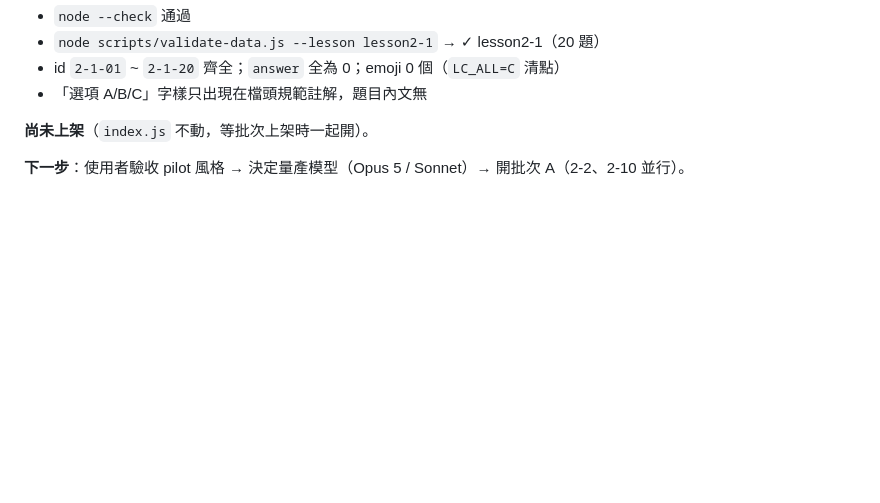
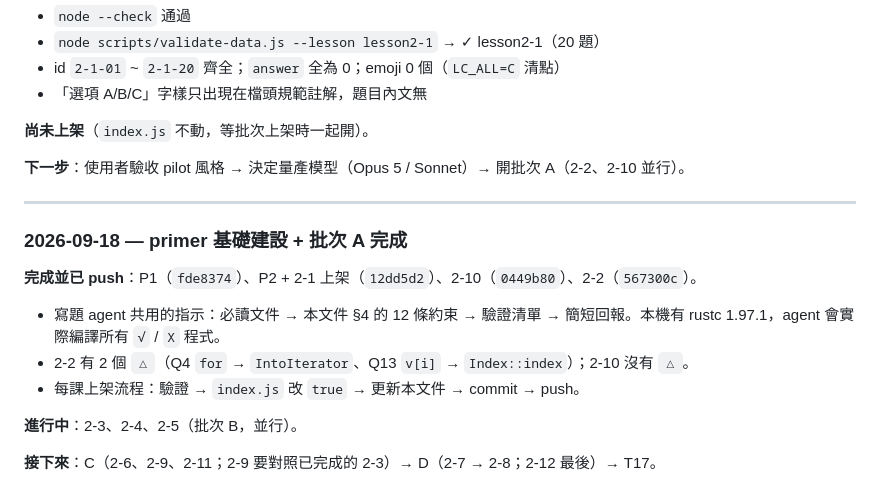
Before and after one commit to derek-hsieh-tw/rust-quiz, a Markdown page: ADVANCED_PROGRESS.md, the part around the change. Drawn GitHub-style; blank space fills up the shorter version.

Commit message:
Log batch A in the advanced-course handoff
Co-Authored-By: Claude Opus 5 <noreply@anthropic.com>

```diff
--- a/ADVANCED_PROGRESS.md
+++ b/ADVANCED_PROGRESS.md
@@ -212,3 +212,17 @@ Session 額度開工時剩餘：約 14,996,000 / 15,000,000。
 **尚未上架**（`index.js` 不動，等批次上架時一起開）。
 
 **下一步**：使用者驗收 pilot 風格 → 決定量產模型（Opus 5 / Sonnet）→ 開批次 A（2-2、2-10 並行）。
+
+---
+
+### 2026-09-18 — primer 基礎建設 + 批次 A 完成
+
+**完成並已 push**：P1（`fde8374`）、P2 + 2-1 上架（`12dd5d2`）、2-10（`0449b80`）、2-2（`567300c`）。
+
+- 寫題 agent 共用的指示：必讀文件 → 本文件 §4 的 12 條約束 → 驗證清單 → 簡短回報。本機有 rustc 1.97.1，agent 會實際編譯所有 `√` / `X` 程式。
+- 2-2 有 2 個 `△`（Q4 `for` → `IntoIterator`、Q13 `v[i]` → `Index::index`）；2-10 沒有 `△`。
+- 每課上架流程：驗證 → `index.js` 改 `true` → 更新本文件 → commit → push。
+
+**進行中**：2-3、2-4、2-5（批次 B，並行）。
+
+**接下來**：C（2-6、2-9、2-11；2-9 要對照已完成的 2-3）→ D（2-7 → 2-8；2-12 最後）→ T17。
```
